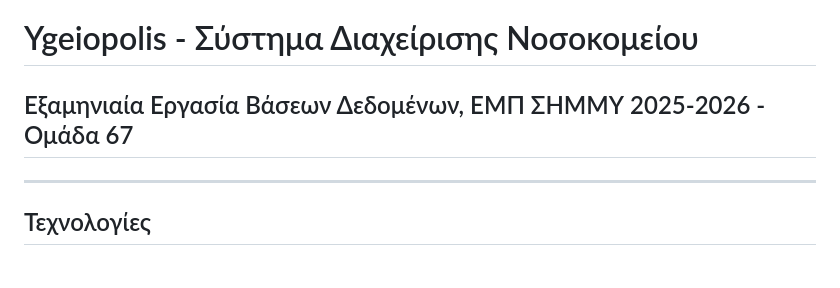
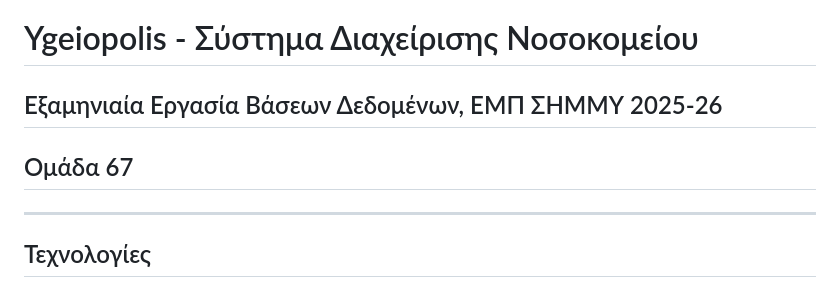
Before and after one commit to elenap04/databases26-67, a Markdown page: README.md, the part around the change. Rendered like a GitHub page.

```diff
--- a/README.md
+++ b/README.md
@@ -1,6 +1,7 @@
 # Ygeiopolis - Σύστημα Διαχείρισης Νοσοκομείου
 
-## Εξαμηνιαία Εργασία Βάσεων Δεδομένων, ΕΜΠ ΣΗΜΜΥ 2025-2026 - Ομάδα 67
+## Εξαμηνιαία Εργασία Βάσεων Δεδομένων, ΕΜΠ ΣΗΜΜΥ 2025-26
+## Ομάδα 67
 ---
 
 ## Τεχνολογίες
```
